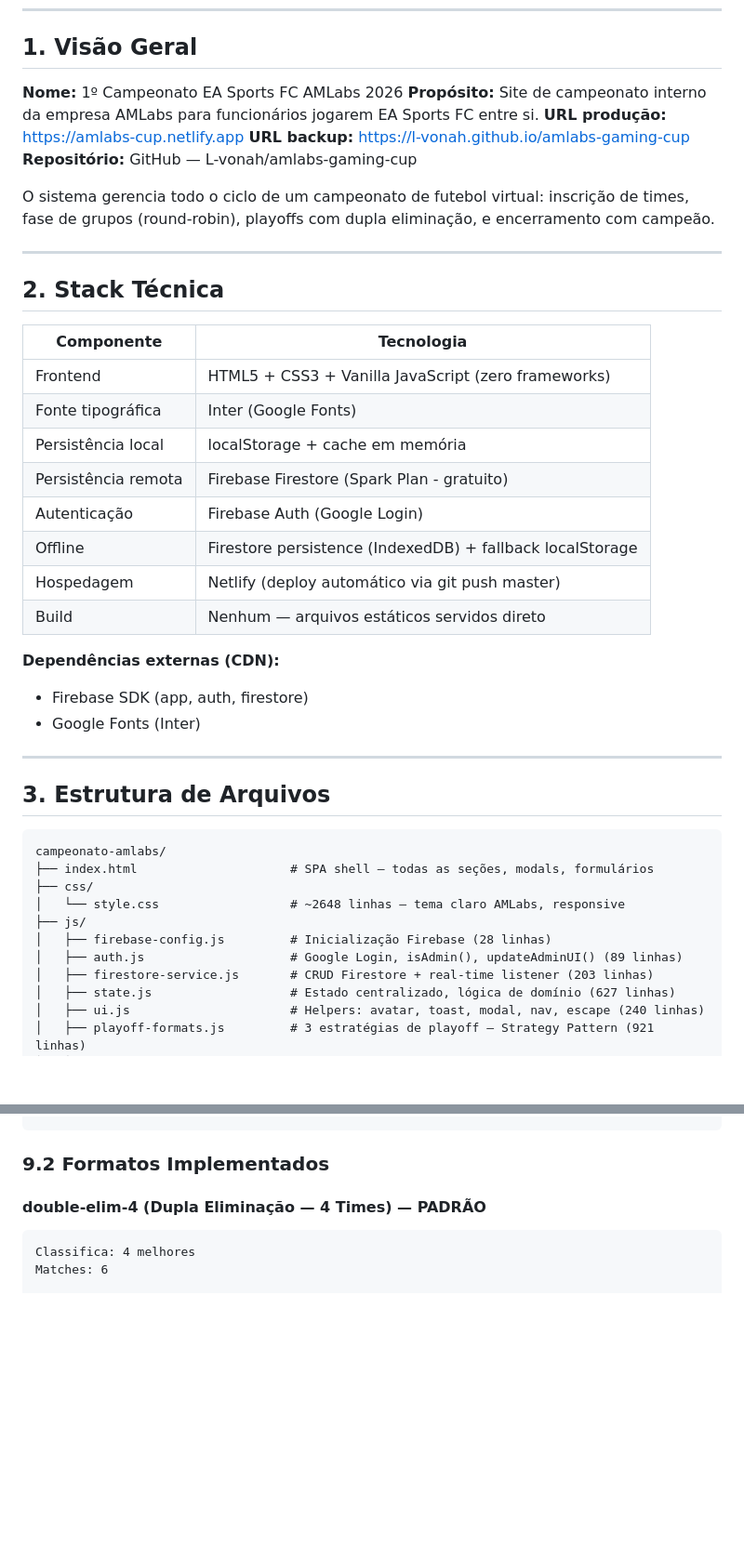
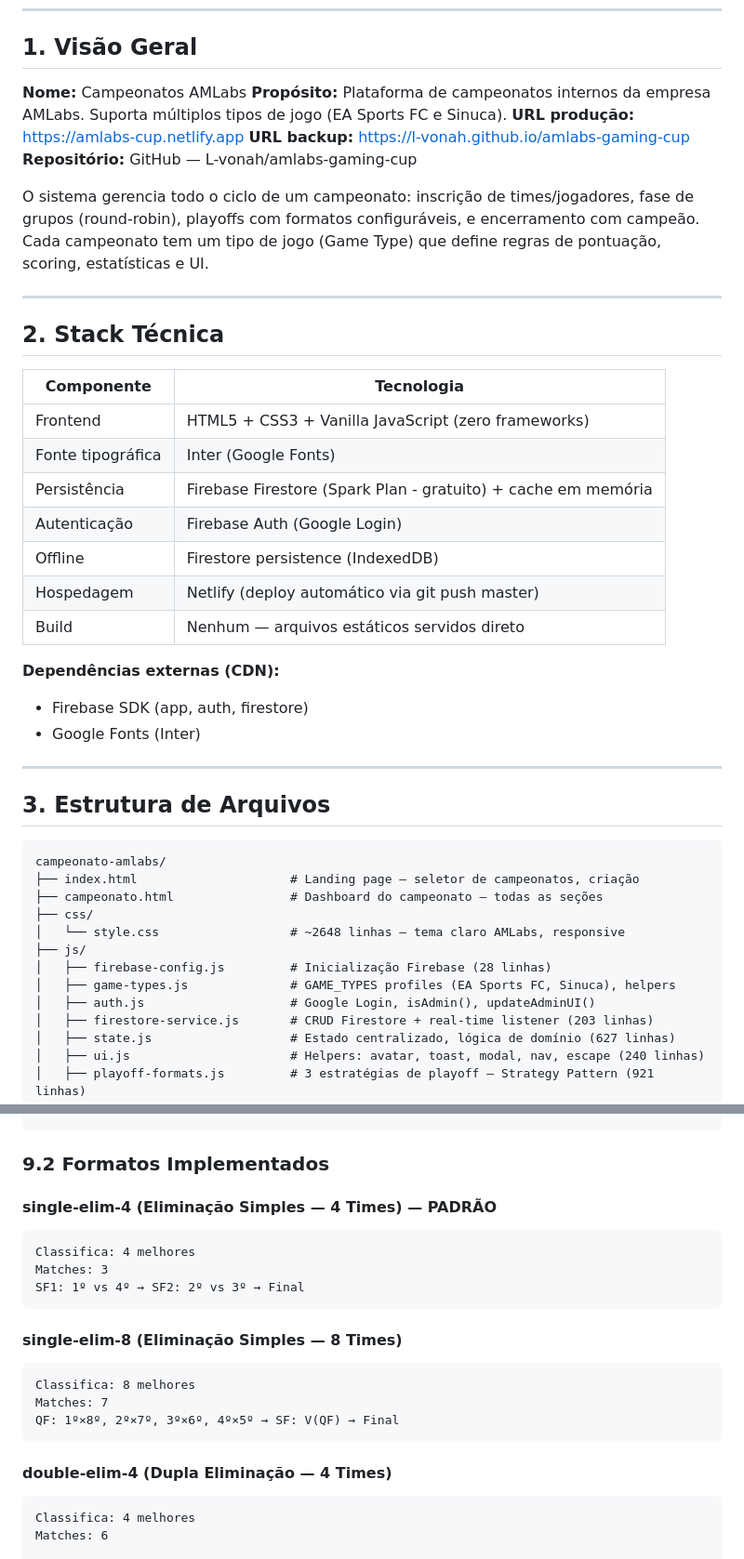
Before and after one commit to L-vonah/amlabs-gaming-cup, a Markdown page: docs/ARCHITECTURE.md, 2 parts joined by grey strips. Shown at 93% size. Drawn GitHub-style; blank space fills up the shorter version.

````diff
--- a/docs/ARCHITECTURE.md
+++ b/docs/ARCHITECTURE.md
@@ -28,13 +28,13 @@
 
 ## 1. Visão Geral
 
-**Nome:** 1º Campeonato EA Sports FC AMLabs 2026
-**Propósito:** Site de campeonato interno da empresa AMLabs para funcionários jogarem EA Sports FC entre si.
+**Nome:** Campeonatos AMLabs
+**Propósito:** Plataforma de campeonatos internos da empresa AMLabs. Suporta múltiplos tipos de jogo (EA Sports FC e Sinuca).
 **URL produção:** https://amlabs-cup.netlify.app
 **URL backup:** https://l-vonah.github.io/amlabs-gaming-cup
 **Repositório:** GitHub — L-vonah/amlabs-gaming-cup
 
-O sistema gerencia todo o ciclo de um campeonato de futebol virtual: inscrição de times, fase de grupos (round-robin), playoffs com dupla eliminação, e encerramento com campeão.
+O sistema gerencia todo o ciclo de um campeonato: inscrição de times/jogadores, fase de grupos (round-robin), playoffs com formatos configuráveis, e encerramento com campeão. Cada campeonato tem um tipo de jogo (Game Type) que define regras de pontuação, scoring, estatísticas e UI.
 
 ---
 
@@ -44,10 +44,9 @@ O sistema gerencia todo o ciclo de um campeonato de futebol virtual: inscrição
 |-----------|------------|
 | Frontend | HTML5 + CSS3 + Vanilla JavaScript (zero frameworks) |
 | Fonte tipográfica | Inter (Google Fonts) |
-| Persistência local | localStorage + cache em memória |
-| Persistência remota | Firebase Firestore (Spark Plan - gratuito) |
+| Persistência | Firebase Firestore (Spark Plan - gratuito) + cache em memória |
 | Autenticação | Firebase Auth (Google Login) |
-| Offline | Firestore persistence (IndexedDB) + fallback localStorage |
+| Offline | Firestore persistence (IndexedDB) |
 | Hospedagem | Netlify (deploy automático via git push master) |
 | Build | Nenhum — arquivos estáticos servidos direto |
 
@@ -61,12 +60,14 @@ O sistema gerencia todo o ciclo de um campeonato de futebol virtual: inscrição
 
 ```
 campeonato-amlabs/
-├── index.html                     # SPA shell — todas as seções, modals, formulários
+├── index.html                     # Landing page — seletor de campeonatos, criação
+├── campeonato.html                # Dashboard do campeonato — todas as seções
 ├── css/
 │   └── style.css                  # ~2648 linhas — tema claro AMLabs, responsive
 ├── js/
 │   ├── firebase-config.js         # Inicialização Firebase (28 linhas)
-│   ├── auth.js                    # Google Login, isAdmin(), updateAdminUI() (89 linhas)
+│   ├── game-types.js              # GAME_TYPES profiles (EA Sports FC, Sinuca), helpers
+│   ├── auth.js                    # Google Login, isAdmin(), updateAdminUI()
 │   ├── firestore-service.js       # CRUD Firestore + real-time listener (203 linhas)
 │   ├── state.js                   # Estado centralizado, lógica de domínio (627 linhas)
 │   ├── ui.js                      # Helpers: avatar, toast, modal, nav, escape (240 linhas)
@@ -480,7 +503,23 @@ Todo formato de playoff é um objeto que implementa:
 
 ### 9.2 Formatos Implementados
 
-#### double-elim-4 (Dupla Eliminação — 4 Times) — PADRÃO
+#### single-elim-4 (Eliminação Simples — 4 Times) — PADRÃO
+
+```
+Classifica: 4 melhores
+Matches: 3
+SF1: 1º vs 4º → SF2: 2º vs 3º → Final
+```
+
+#### single-elim-8 (Eliminação Simples — 8 Times)
+
+```
+Classifica: 8 melhores
+Matches: 7
+QF: 1º×8º, 2º×7º, 3º×6º, 4º×5º → SF: V(QF) → Final
+```
+
+#### double-elim-4 (Dupla Eliminação — 4 Times)
 
 ```
 Classifica: 4 melhores
````
Also changed, not shown: other parts of docs/ARCHITECTURE.md (+22 -0 lines), README.md (+20 -16 lines).
